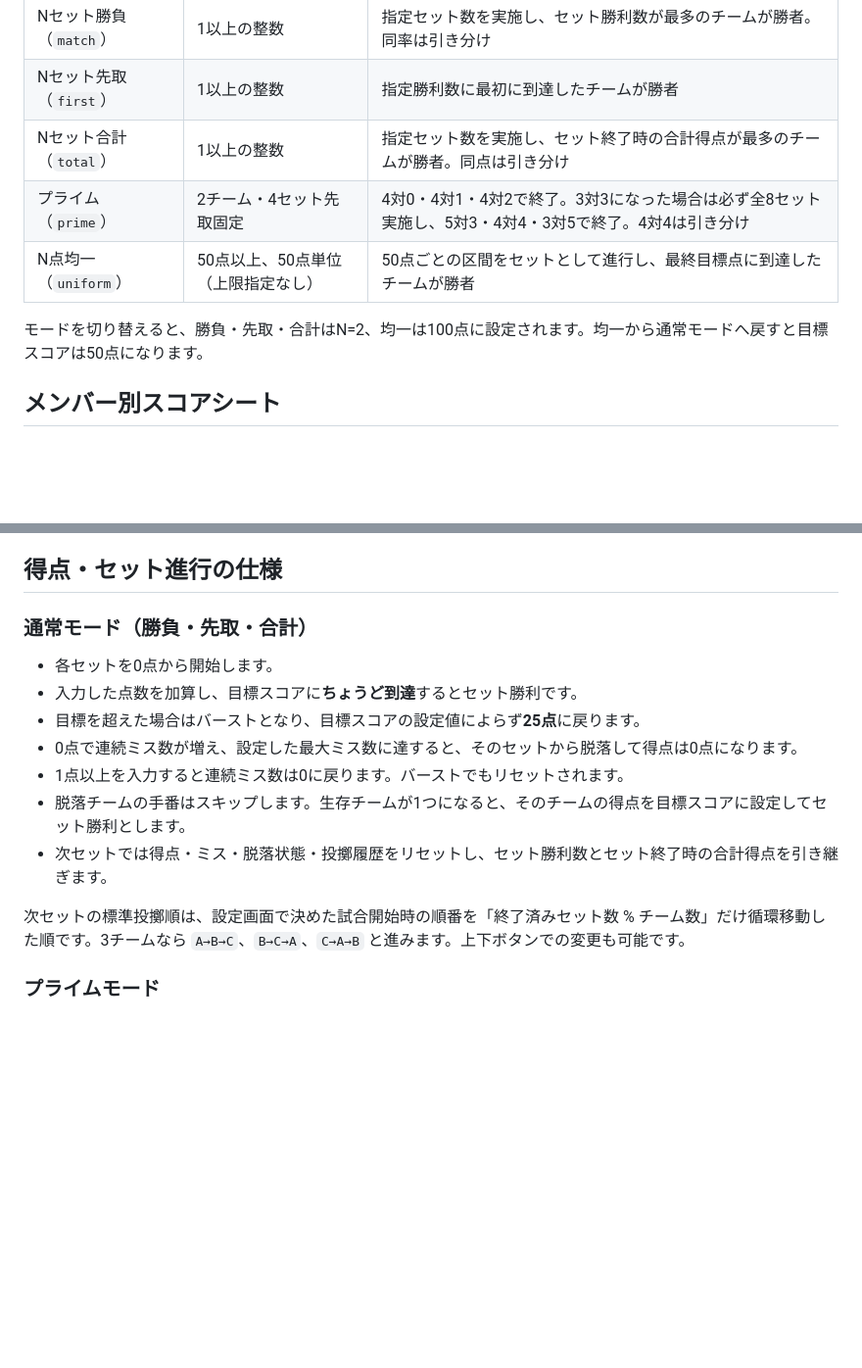
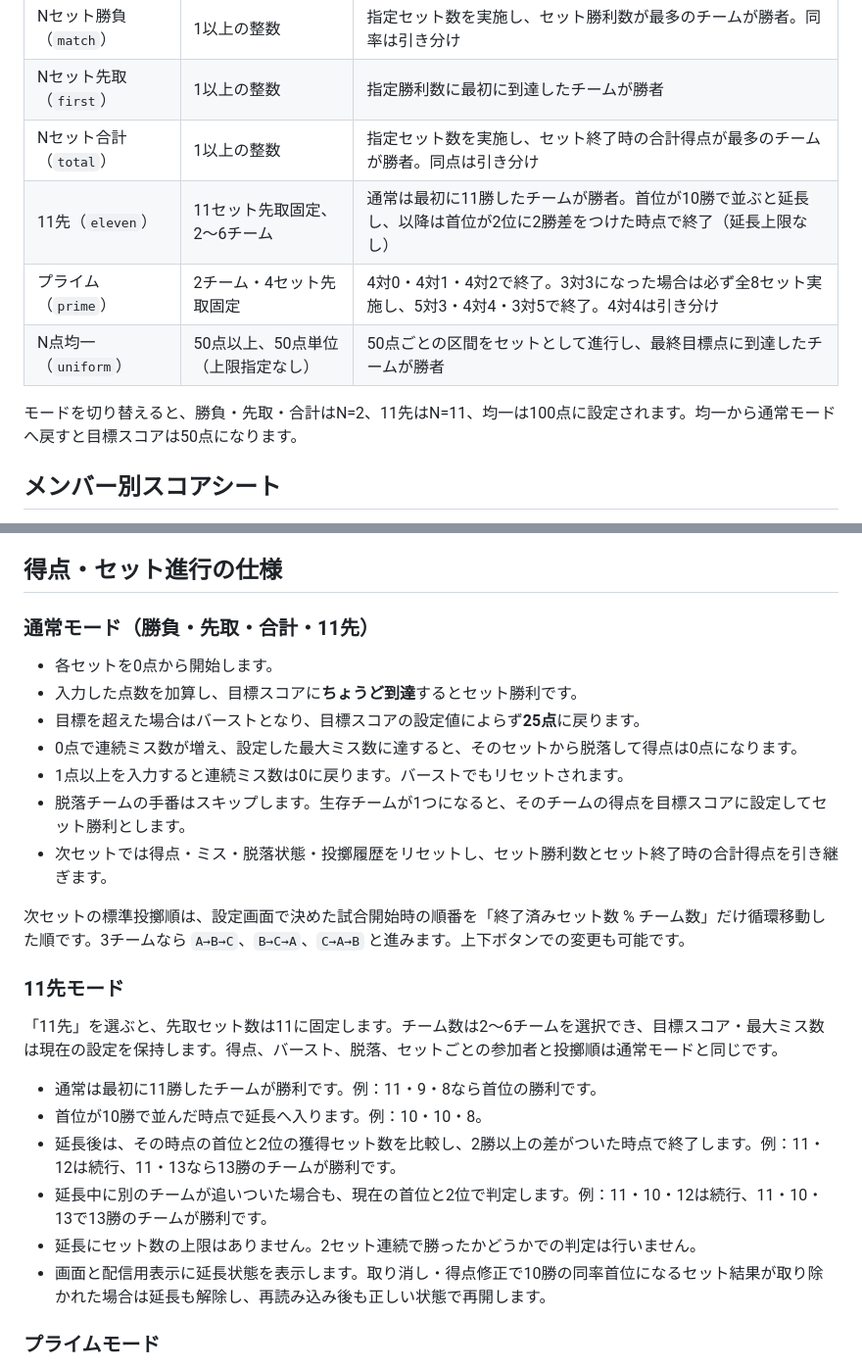
Before and after one commit to souunderscore/so-molkky-score, a Markdown page: README.md, 2 parts joined by grey strips. Shown at 98% size. Rendered like a GitHub page; blank space fills up the shorter version.

Commit message:
docs: explain eleven-set mode and multi-team deuce

```diff
--- a/README.md
+++ b/README.md
@@ -70,10 +70,11 @@ python3 -m http.server 8000
 | Nセット勝負（`match`） | 1以上の整数 | 指定セット数を実施し、セット勝利数が最多のチームが勝者。同率は引き分け |
 | Nセット先取（`first`） | 1以上の整数 | 指定勝利数に最初に到達したチームが勝者 |
 | Nセット合計（`total`） | 1以上の整数 | 指定セット数を実施し、セット終了時の合計得点が最多のチームが勝者。同点は引き分け |
+| 11先（`eleven`） | 11セット先取固定、2〜6チーム | 通常は最初に11勝したチームが勝者。首位が10勝で並ぶと延長し、以降は首位が2位に2勝差をつけた時点で終了（延長上限なし） |
 | プライム（`prime`） | 2チーム・4セット先取固定 | 4対0・4対1・4対2で終了。3対3になった場合は必ず全8セット実施し、5対3・4対4・3対5で終了。4対4は引き分け |
 | N点均一（`uniform`） | 50点以上、50点単位（上限指定なし） | 50点ごとの区間をセットとして進行し、最終目標点に到達したチームが勝者 |
 
-モードを切り替えると、勝負・先取・合計はN=2、均一は100点に設定されます。均一から通常モードへ戻すと目標スコアは50点になります。
+モードを切り替えると、勝負・先取・合計はN=2、11先はN=11、均一は100点に設定されます。均一から通常モードへ戻すと目標スコアは50点になります。
 
 ## メンバー別スコアシート
 
@@ -119,7 +120,7 @@ python3 -m http.server 8000
 
 ## 得点・セット進行の仕様
 
-### 通常モード（勝負・先取・合計）
+### 通常モード（勝負・先取・合計・11先）
 
 - 各セットを0点から開始します。
 - 入力した点数を加算し、目標スコアに**ちょうど到達**するとセット勝利です。
@@ -130,6 +131,17 @@ python3 -m http.server 8000
 - 次セットでは得点・ミス・脱落状態・投擲履歴をリセットし、セット勝利数とセット終了時の合計得点を引き継ぎます。
 
 次セットの標準投擲順は、設定画面で決めた試合開始時の順番を「終了済みセット数 % チーム数」だけ循環移動した順です。3チームなら `A→B→C`、`B→C→A`、`C→A→B` と進みます。上下ボタンでの変更も可能です。
+
+### 11先モード
+
+「11先」を選ぶと、先取セット数は11に固定します。チーム数は2〜6チームを選択でき、目標スコア・最大ミス数は現在の設定を保持します。得点、バースト、脱落、セットごとの参加者と投擲順は通常モードと同じです。
+
+- 通常は最初に11勝したチームが勝利です。例：11・9・8なら首位の勝利です。
+- 首位が10勝で並んだ時点で延長へ入ります。例：10・10・8。
+- 延長後は、その時点の首位と2位の獲得セット数を比較し、2勝以上の差がついた時点で終了します。例：11・12は続行、11・13なら13勝のチームが勝利です。
+- 延長中に別のチームが追いついた場合も、現在の首位と2位で判定します。例：11・10・12は続行、11・10・13で13勝のチームが勝利です。
+- 延長にセット数の上限はありません。2セット連続で勝ったかどうかでの判定は行いません。
+- 画面と配信用表示に延長状態を表示します。取り消し・得点修正で10勝の同率首位になるセット結果が取り除かれた場合は延長も解除し、再読み込み後も正しい状態で再開します。
 
 ### プライムモード
 
```
